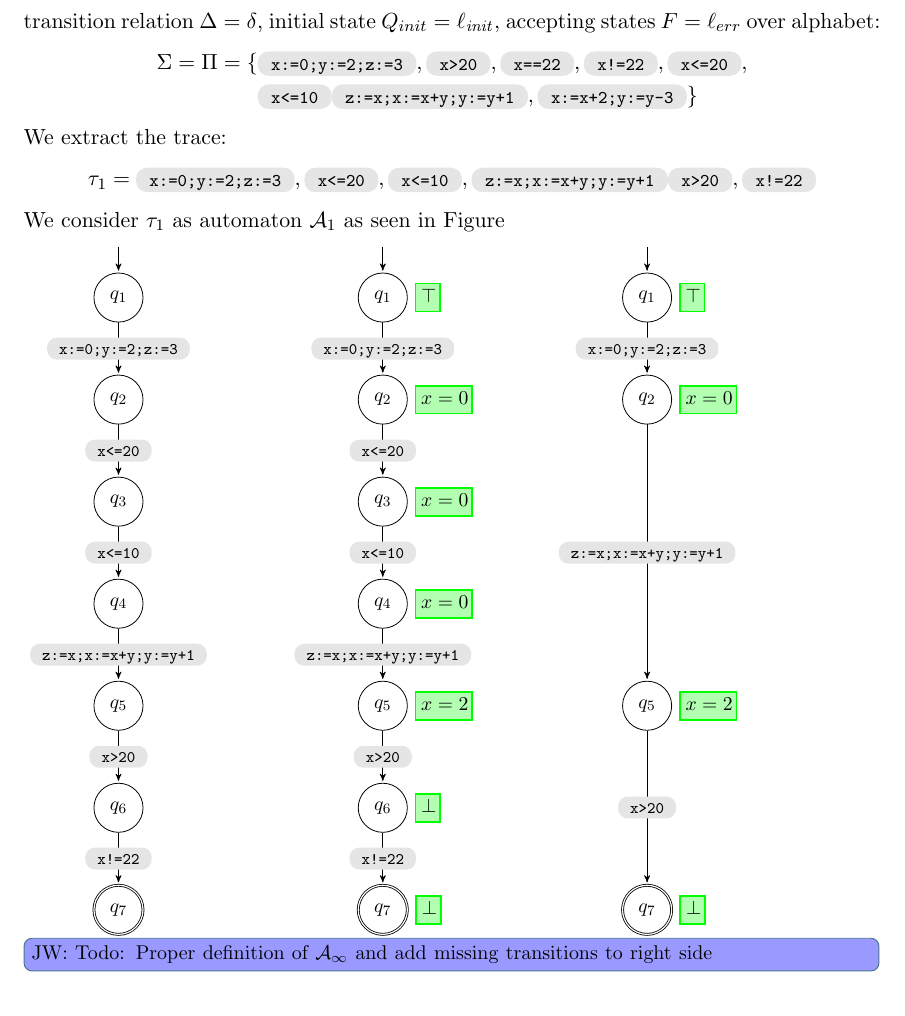
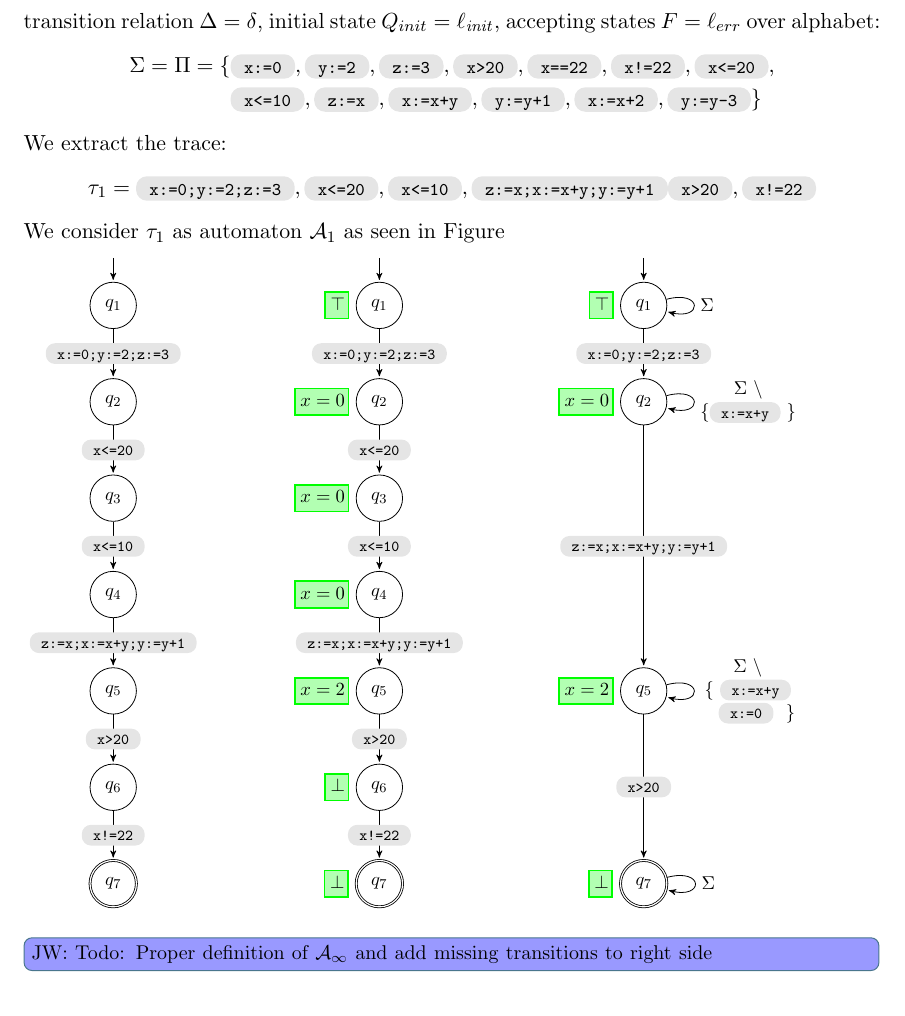
Before and after one commit to JonasWerner/Looping-Q-VASRSs, a LaTeX thesis (thesis/qVasrThesis.tex, which reads thesis/chapters/2_background.tex, thesis/fig/fig_trace_example_no_loop_hoare_annot.tex, thesis/fig/fig_trace_example_no_loop_hoare_annot_generalized.tex): part of page 23 of 42, cut so that both start at the same text. Compiled offline with pdfLaTeX; an older LaTeX class or package is replaced by its successor.

Commit message:
trace abstraction example

```diff
--- a/thesis/chapters/2_background.tex
+++ b/thesis/chapters/2_background.tex
@@ -439,21 +439,21 @@ There are several additional methods of trace generalization, in this thesis we
 
 To illustrate the trace abstraction scheme we demonstrate one iteration. Assume we are given program $P$ and its control-flow graph $G_P = \cfg$, as depicted in Figure \ref{codeWithAss} and Figure \ref{cfg:P:Ass}. The automaton $\cfgAutomat{P}$, with states $Q = Loc$, transition relation $\Delta = \delta$, initial state $Q_{init} = \ell_\init$, accepting states $F = \loc{err}$ over alphabet:
 \begin{align*}
-	\Sigma = \Pi = \{ &\st{x:=0;y:=2;z:=3}, \st{x>20}, \st{x==22}, \st{x!=22}, \st{x<=20}, \\ &\st{x<=10}\st{z:=x;x:=x+y;y:=y+1}, \st{x:=x+2;y:=y-3}\}
+	\Sigma = \Pi = \{ &\st{x:=0}, \st{y:=2}, \st{z:=3}, \st{x>20}, \st{x==22}, \st{x!=22}, \st{x<=20}, \\ &\st{x<=10}, \st{z:=x}, \st{x:=x+y}, \st{y:=y+1}, \st{x:=x+2}, \st{y:=y-3}\}
 \end{align*}
 We extract the trace:
 \begin{align*}
 	\tau_1= \st{x:=0;y:=2;z:=3}, \st{x<=20}, \st{x<=10}, \st{z:=x;x:=x+y;y:=y+1} \st{x>20}, \st{x!=22}
 \end{align*}
-We consider $\tau_1$ as automaton $\mathcal{A}_1$ as seen in Figure
-
-\begin{minipage}[b]{0.3\linewidth}
+We consider $\tau_1$ as automaton $\mathcal{A}_1$ as seen in Figure \\
+\begin{minipage}[t]{0.3\linewidth}
 	\input{fig/fig_trace_example_no_loop.tex}
 \end{minipage}
-\begin{minipage}[b]{0.3\linewidth}
+\begin{minipage}[t]{0.3\linewidth}
 	\input{fig/fig_trace_example_no_loop_hoare_annot.tex}
 \end{minipage}
-\begin{minipage}[b]{0.3\linewidth}
+\begin{minipage}[t]{0.3\linewidth}
 	\input{fig/fig_trace_example_no_loop_hoare_annot_generalized.tex}
 \end{minipage}
+\\
 \jw{Todo: Proper definition of $\mathcal{A_1}$ and add missing transitions to right side}
--- a/thesis/fig/fig_trace_example_no_loop_hoare_annot.tex
+++ b/thesis/fig/fig_trace_example_no_loop_hoare_annot.tex
@@ -5,20 +5,20 @@
 	shorten >=1pt,
 	auto,
 	node distance=2cm,
-	scale=0.9,
+	scale=0.85,
 	transform shape,
 	align=center,
 	smallnode/.style={inner sep=1.4},
 	initial text =,
 	anchor=center]
 
-	\node[state, initial above, initial text =, label=right:{\itp{\top}}](1){$q_1$};
-	\node[state](2)[below of=1, label=right:{\itp{x = 0}}] {$q_{2}$};
-	\node[state](3)[below of=2, label=right:{\itp{x = 0}}] {$q_{3}$};
-	\node[state](4)[below of=3, label=right:{\itp{x = 0}}] {$q_{4}$};
-	\node[state](5)[below of=4, label=right:{\itp{x = 2}}] {$q_{5}$};
-	\node[state](6)[below of=5, label=right:{\itp{\bot}}] {$q_{6}$};
-	\node[state, accepting](7)[below of=6, label=right:{\itp{\bot}}] {$q_{7}$};
+	\node[state, initial above, initial text =, label=left:{\itp{\top}}](1){$q_1$};
+	\node[state](2)[below of=1, label=left:{\itp{x = 0}}] {$q_{2}$};
+	\node[state](3)[below of=2, label=left:{\itp{x = 0}}] {$q_{3}$};
+	\node[state](4)[below of=3, label=left:{\itp{x = 0}}] {$q_{4}$};
+	\node[state](5)[below of=4, label=left:{\itp{x = 2}}] {$q_{5}$};
+	\node[state](6)[below of=5, label=left:{\itp{\bot}}] {$q_{6}$};
+	\node[state, accepting](7)[below of=6, label=left:{\itp{\bot}}] {$q_{7}$};
 
 	\path (1) edge[] node[]{$\st{x:=0;y:=2;z:=3}$} (2)
 	(2) edge[] node[]{$\st{x<=20}$} (3)
--- a/thesis/fig/fig_trace_example_no_loop_hoare_annot_generalized.tex
+++ b/thesis/fig/fig_trace_example_no_loop_hoare_annot_generalized.tex
@@ -5,20 +5,27 @@
 	shorten >=1pt,
 	auto,
 	node distance=2cm,
-	scale=0.9,
+	scale=0.85,
 	transform shape,
 	align=center,
 	smallnode/.style={inner sep=1.4},
 	initial text =,
 	anchor=center]
 
-	\node[state, initial above, initial text =, label=right:{\itp{\top}}](1){$q_1$};
-	\node[state](2)[below of=1, label=right:{\itp{x = 0}}] {$q_2$};
-	\node[state](5)[below of=4, label=right:{\itp{x = 2}}] {$q_5$};
-	\node[state, accepting](7)[below of=6, label=right:{\itp{\bot}}] {$q_7$};
+	\node[state, initial above, initial text =, label=left:{\itp{\top}}](1){$q_1$};
+	\node[state](2)[below of=1, label=left:{\itp{x = 0}}] {$q_{2}$};
+	\node[](3)[below of=2] {};
+	\node[](4)[below of=3]{};
+	\node[state](5)[below of=4, label=left:{\itp{x = 2}}] {$q_{5}$};
+	\node[](6)[below of=5] {};
+	\node[state, accepting](7)[below of=6, label=left:{\itp{\bot}}] {$q_{7}$};
 
 	\path (1) edge[] node[]{$\st{x:=0;y:=2;z:=3}$} (2)
 	(2) edge[] node[]{$\st{z:=x;x:=x+y;y:=y+1}$} (5)
 	(5) edge[] node[]{$\st{x>20}$} (7)
+	(1) edge[loop right] node {$\Sigma$} (1)
+	(2) edge[loop right] node {$\Sigma\ \backslash$ \\ \{\st{x:=x+y}\}} (2)
+	(5) edge[loop right] node {$\Sigma\ \backslash$ \\ \{ \st{x:=x+y}\\ \hspace*{0.25cm} \st{x:=0} \}} (5)
+	(7) edge[loop right] node {$\Sigma$} (7)
 	;
 \end{tikzpicture}
```
Also changed, not shown: thesis/fig/fig_trace_example_no_loop.tex (+1 -1 lines).
